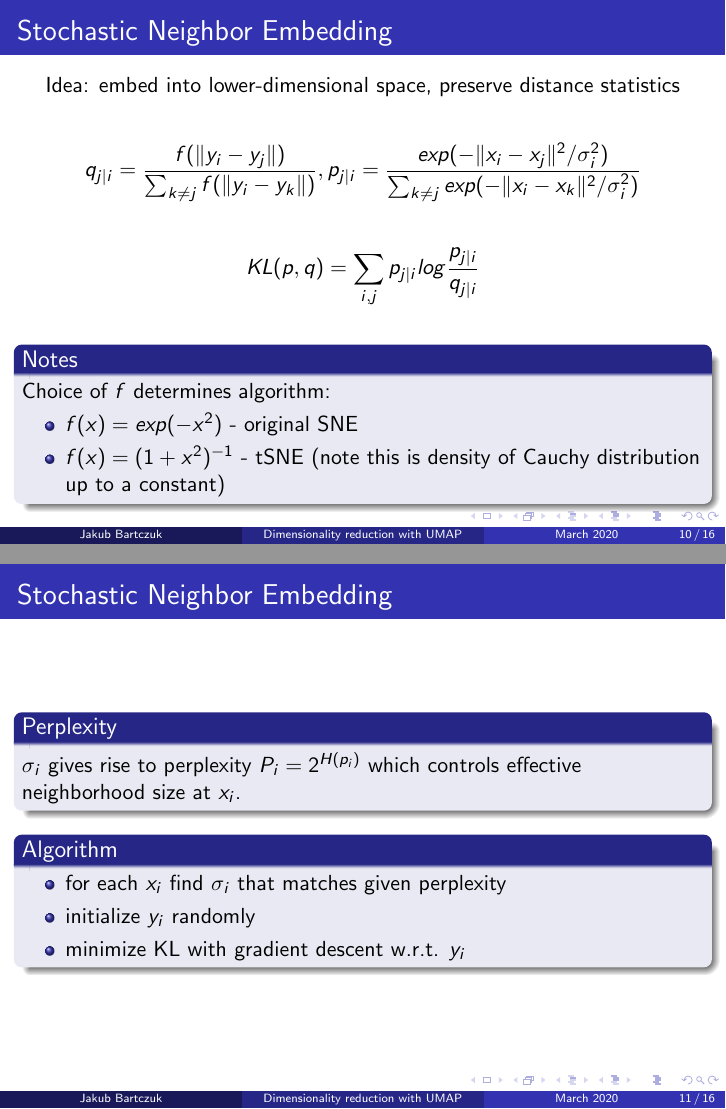
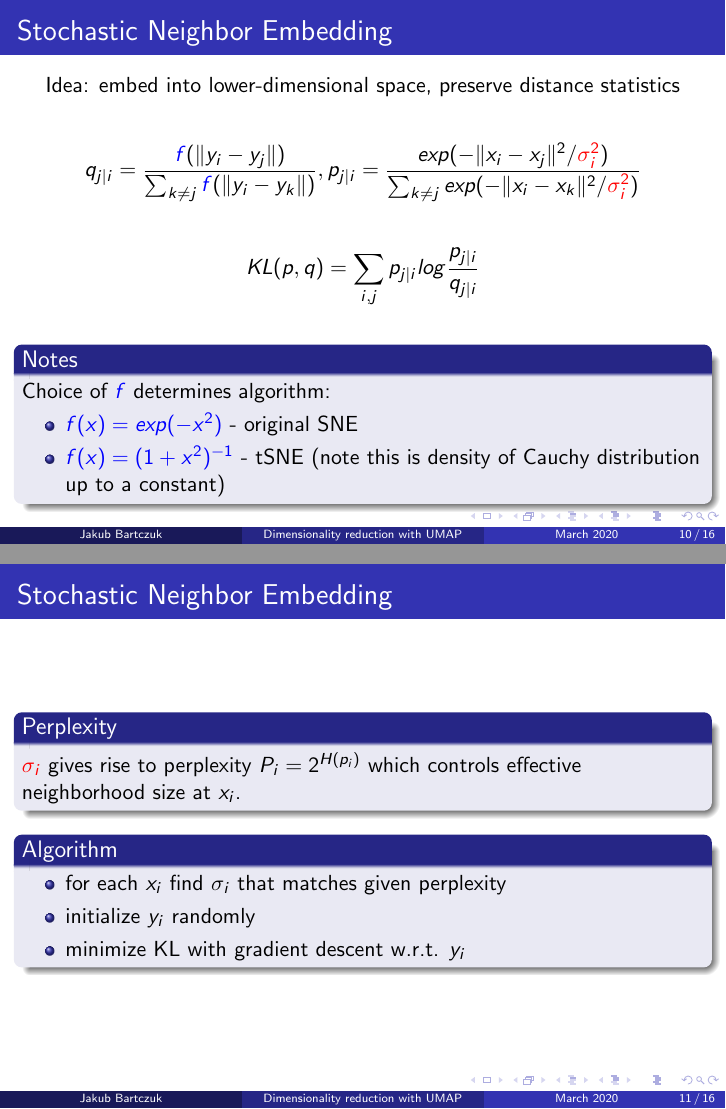
Before and after one commit to lambdaofgod/texfiles, LaTeX slides (umap_advanced_data_mining/main.tex): pages 10 and 11 of 16, joined at a grey line. Compiled offline with pdfLaTeX.

Commit message:
umap presentation

```diff
--- a/umap_advanced_data_mining/main.tex
+++ b/umap_advanced_data_mining/main.tex
@@ -1,6 +1,8 @@
+
 \documentclass[unknownkeysallowed]{beamer}
 \usetheme{Madrid}
 \usepackage{subfig}
+\usepackage{xcolor}
 \title{Dimensionality reduction with UMAP}
 \subtitle{Advanced Data Mining seminar}
 \author{Jakub Bartczuk}
@@ -107,15 +109,15 @@ Idea: Calculate distance along manifold
 
 Idea: embed into lower-dimensional space, preserve distance statistics
 
-$$q_{j|i} = \frac{f(\|y_i - y_j\|)}{\sum_{k \neq j}f(\|y_i - y_k\|)}, p_{j|i} = \frac{exp(-\|x_i - x_j\|^2 / \sigma^2_i)}{\sum_{k \neq j}exp(-\|x_i - x_k\|^2/\sigma^2_i)}$$
+$$q_{j|i} = \frac{\textcolor{blue}{f}(\|y_i - y_j\|)}{\sum_{k \neq j}\textcolor{blue}{f}(\|y_i - y_k\|)}, p_{j|i} = \frac{exp(-\|x_i - x_j\|^2 / \textcolor{red}{\sigma^2_i})}{\sum_{k \neq j}exp(-\|x_i - x_k\|^2/\textcolor{red}{\sigma^2_i})}$$
 
 $$KL(p, q) = \sum_{i, j} p_{j|i} log\frac{p_{j|i}}{q_{j|i}}$$
 
 \begin{block}{Notes}
-Choice of $f$ determines algorithm:
+Choice of $\textcolor{blue}{f}$ determines algorithm:
 \begin{itemize}
-    \item $f(x) = exp(-x^2)$ - original SNE
-    \item $f(x) = (1 + x^2)^{-1}$ - tSNE (note this is density of Cauchy distribution up to a constant)
+    \item $\textcolor{blue}{f(x) = exp(-x^2)}$ - original SNE
+    \item $\textcolor{blue}{f(x) = (1 + x^2)^{-1}}$ - tSNE (note this is density of Cauchy distribution up to a constant)
 \end{itemize}
 \end{block}
 \end{frame}
@@ -123,7 +125,7 @@ Choice of $f$ determines algorithm:
 \begin{frame}{Stochastic Neighbor Embedding}
 
 \begin{block}{Perplexity}
-$\sigma_i$ gives rise to perplexity $P_i = 2^{H(p_i)}$ which controls effective neighborhood size at $x_i$.
+\textcolor{red}{$\sigma_i$} gives rise to perplexity $P_i = 2^{H(p_i)}$ which controls effective neighborhood size at $x_i$.
 \end{block}
 
 \begin{block}{Algorithm}
```
